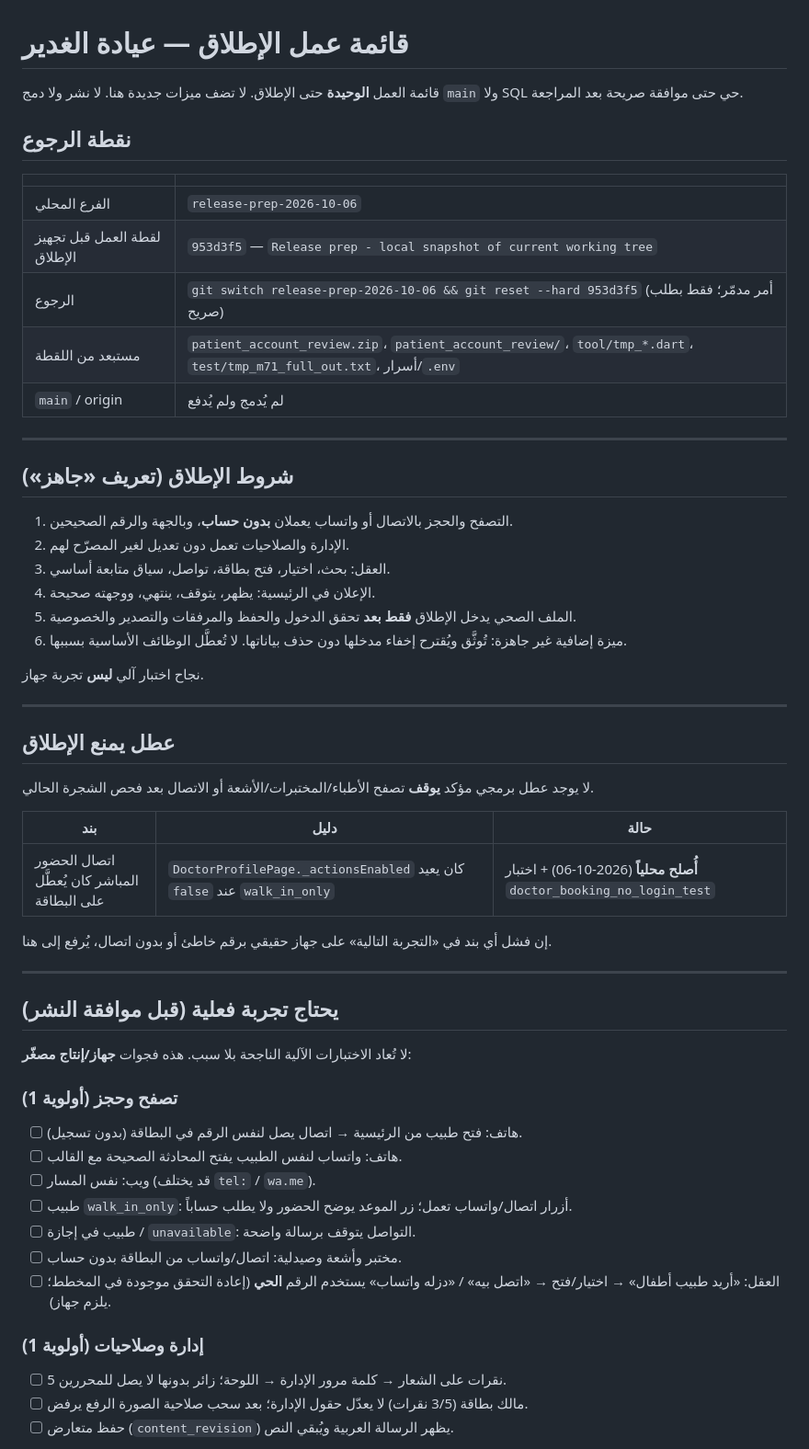
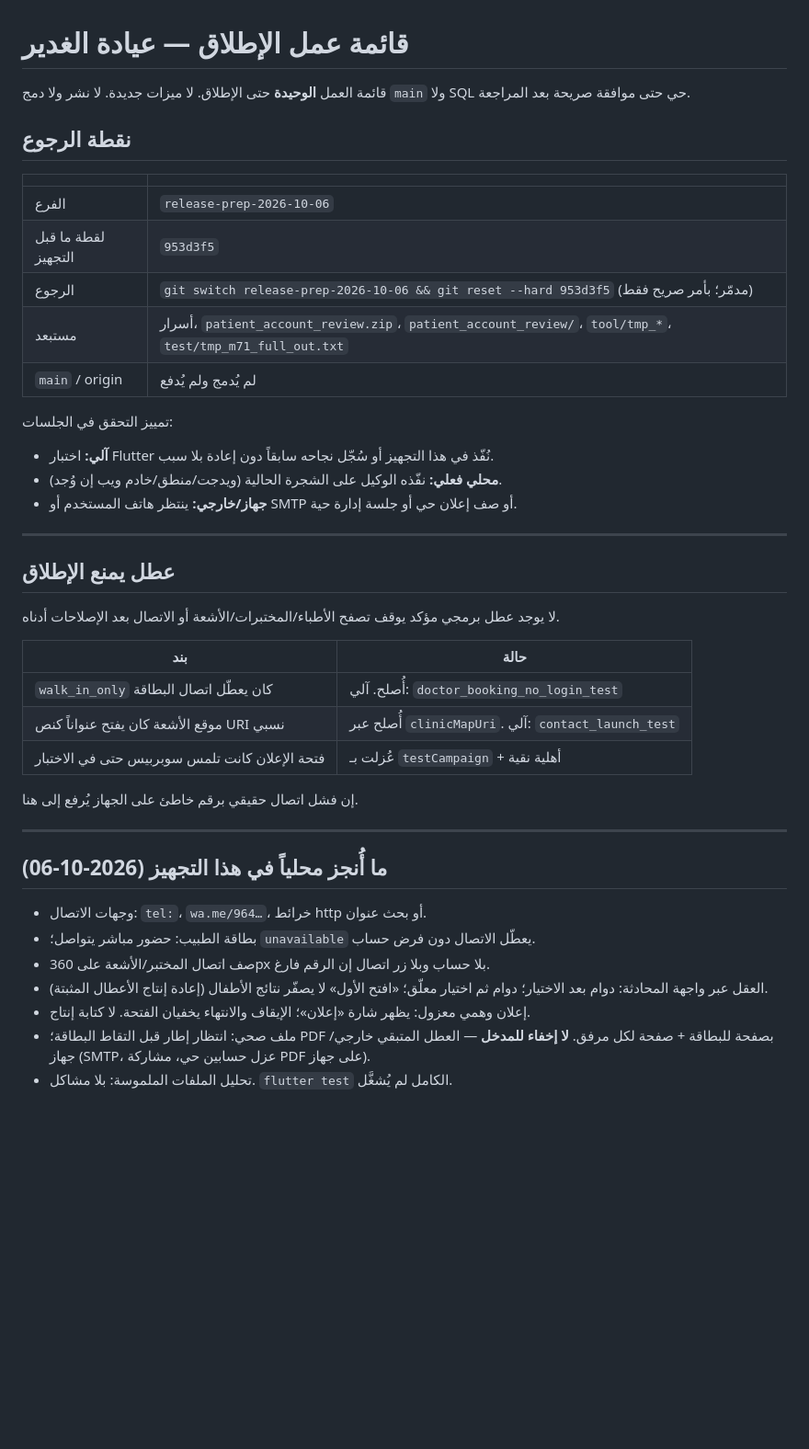
Before and after one commit to mohammedalmusawy/algadeer, a Markdown page: RELEASE_CHECKLIST.md, the part around one of its changes. Shown at 92% size. Drawn GitHub-style; blank space fills up the shorter version.

```diff
--- a/RELEASE_CHECKLIST.md
+++ b/RELEASE_CHECKLIST.md
@@ -1,61 +1,46 @@
 # قائمة عمل الإطلاق — عيادة الغدير
 
-قائمة العمل **الوحيدة** حتى الإطلاق. لا تضف ميزات جديدة هنا. لا نشر ولا دمج `main` ولا SQL حي حتى موافقة صريحة بعد المراجعة.
+قائمة العمل **الوحيدة** حتى الإطلاق. لا ميزات جديدة. لا نشر ولا دمج `main` ولا SQL حي حتى موافقة صريحة بعد المراجعة.
 
 ## نقطة الرجوع
 
 | | |
 |---|---|
-| الفرع المحلي | `release-prep-2026-10-06` |
-| لقطة العمل قبل تجهيز الإطلاق | `953d3f5` — `Release prep - local snapshot of current working tree` |
-| الرجوع | `git switch release-prep-2026-10-06 && git reset --hard 953d3f5` (أمر مدمّر؛ فقط بطلب صريح) |
-| مستبعد من اللقطة | `patient_account_review.zip`، `patient_account_review/`، `tool/tmp_*.dart`، `test/tmp_m71_full_out.txt`، أسرار/`.env` |
+| الفرع | `release-prep-2026-10-06` |
+| لقطة ما قبل التجهيز | `953d3f5` |
+| الرجوع | `git switch release-prep-2026-10-06 && git reset --hard 953d3f5` (مدمّر؛ بأمر صريح فقط) |
+| مستبعد | أسرار، `patient_account_review.zip`، `patient_account_review/`، `tool/tmp_*`، `test/tmp_m71_full_out.txt` |
 | `main` / origin | لم يُدمج ولم يُدفع |
 
----
+تمييز التحقق في الجلسات:
 
-## شروط الإطلاق (تعريف «جاهز»)
-
-1. التصفح والحجز بالاتصال أو واتساب يعملان **بدون حساب**، وبالجهة والرقم الصحيحين.
-2. الإدارة والصلاحيات تعمل دون تعديل لغير المصرّح لهم.
-3. العقل: بحث، اختيار، فتح بطاقة، تواصل، سياق متابعة أساسي.
-4. الإعلان في الرئيسية: يظهر، يتوقف، ينتهي، ووجهته صحيحة.
-5. الملف الصحي يدخل الإطلاق **فقط بعد** تحقق الدخول والحفظ والمرفقات والتصدير والخصوصية.
-6. ميزة إضافية غير جاهزة: تُوثَّق ويُقترح إخفاء مدخلها دون حذف بياناتها. لا تُعطَّل الوظائف الأساسية بسببها.
-
-نجاح اختبار آلي **ليس** تجربة جهاز.
+- **آلي:** اختبار Flutter نُفّذ في هذا التجهيز أو سُجّل نجاحه سابقاً دون إعادة بلا سبب.
+- **محلي فعلي:** نفّذه الوكيل على الشجرة الحالية (ويدجت/منطق/خادم ويب إن وُجد).
+- **جهاز/خارجي:** ينتظر هاتف المستخدم أو SMTP أو صف إعلان حي أو جلسة إدارة حية.
 
 ---
 
 ## عطل يمنع الإطلاق
 
-لا يوجد عطل برمجي مؤكد **يوقف** تصفح الأطباء/المختبرات/الأشعة أو الاتصال بعد فحص الشجرة الحالي.
+لا يوجد عطل برمجي مؤكد يوقف تصفح الأطباء/المختبرات/الأشعة أو الاتصال بعد الإصلاحات أدناه.
 
-| بند | دليل | حالة |
-|---|---|---|
-| اتصال الحضور المباشر كان يُعطَّل على البطاقة | `DoctorProfilePage._actionsEnabled` كان يعيد `false` عند `walk_in_only` | **أُصلح محلياً** (2026-10-06) + اختبار `doctor_booking_no_login_test` |
+| بند | حالة |
+|---|---|
+| `walk_in_only` كان يعطّل اتصال البطاقة | أُصلح. آلي: `doctor_booking_no_login_test` |
+| موقع الأشعة كان يفتح عنواناً كنص URI نسبي | أُصلح عبر `clinicMapUri`. آلي: `contact_launch_test` |
+| فتحة الإعلان كانت تلمس سوبربيس حتى في الاختبار | عُزلت بـ `testCampaign` + أهلية نقية |
 
-إن فشل أي بند في «التجربة التالية» على جهاز حقيقي برقم خاطئ أو بدون اتصال، يُرفع إلى هنا.
+إن فشل اتصال حقيقي برقم خاطئ على الجهاز يُرفع إلى هنا.
 
 ---
 
-## يحتاج تجربة فعلية (قبل موافقة النشر)
+## ما أُنجز محلياً في هذا التجهيز (2026-10-06)
 
-لا تُعاد الاختبارات الآلية الناجحة بلا سبب. هذه فجوات **جهاز/إنتاج مصغّر**:
+- وجهات الاتصال: `tel:`، `wa.me/964…`، خرائط http أو بحث عنوان.
+- بطاقة الطبيب: حضور مباشر يتواصل؛ `unavailable` يعطّل الاتصال دون فرض حساب.
+- صف اتصال المختبر/الأشعة على 360px بلا حساب وبلا زر اتصال إن الرقم فارغ.
+- العقل عبر واجهة المحادثة: دوام بعد الاختيار؛ دوام ثم اختيار معلّق؛ «افتح الأول» لا يصفّر نتائج الأطفال (إعادة إنتاج الأعطال المثبتة).
+- إعلان وهمي معزول: يظهر شارة «إعلان»؛ الإيقاف والانتهاء يخفيان الفتحة. لا كتابة إنتاج.
+- ملف صحي: انتظار إطار قبل التقاط البطاقة؛ PDF بصفحة للبطاقة + صفحة لكل مرفق. **لا إخفاء للمدخل** — العطل المتبقي خارجي/جهاز (SMTP، عزل حسابين حي، مشاركة PDF على جهاز).
+- تحليل الملفات الملموسة: بلا مشاكل. `flutter test` الكامل لم يُشغَّل.
 
-### تصفح وحجز (أولوية 1)
-
-- [ ] هاتف: فتح طبيب من الرئيسية → اتصال يصل لنفس الرقم في البطاقة (بدون تسجيل).
-- [ ] هاتف: واتساب لنفس الطبيب يفتح المحادثة الصحيحة مع القالب.
-- [ ] ويب: نفس المسار (قد يختلف `tel:` / `wa.me`).
-- [ ] طبيب `walk_in_only`: أزرار اتصال/واتساب تعمل؛ زر الموعد يوضح الحضور ولا يطلب حساباً.
-- [ ] طبيب في إجازة / `unavailable`: التواصل يتوقف برسالة واضحة.
-- [ ] مختبر وأشعة وصيدلية: اتصال/واتساب من البطاقة بدون حساب.
-- [ ] العقل: «أريد طبيب أطفال» → اختيار/فتح → «اتصل بيه» / «دزله واتساب» يستخدم الرقم **الحي** (إعادة التحقق موجودة في المخطط؛ يلزم جهاز).
-
-### إدارة وصلاحيات (أولوية 1)
-
-- [ ] 5 نقرات على الشعار → كلمة مرور الإدارة → اللوحة؛ زائر بدونها لا يصل للمحررين.
-- [ ] مالك بطاقة (3/5 نقرات) لا يعدّل حقول الإدارة؛ بعد سحب صلاحية الصورة الرفع يرفض.
-- [ ] حفظ متعارض (`content_revision`) يظهر الرسالة العربية ويُبقي النص.
-
```
Also changed, not shown: other parts of RELEASE_CHECKLIST.md (+86 -49 lines), PROJECT_CONTEXT.md (+12 -8 lines).
